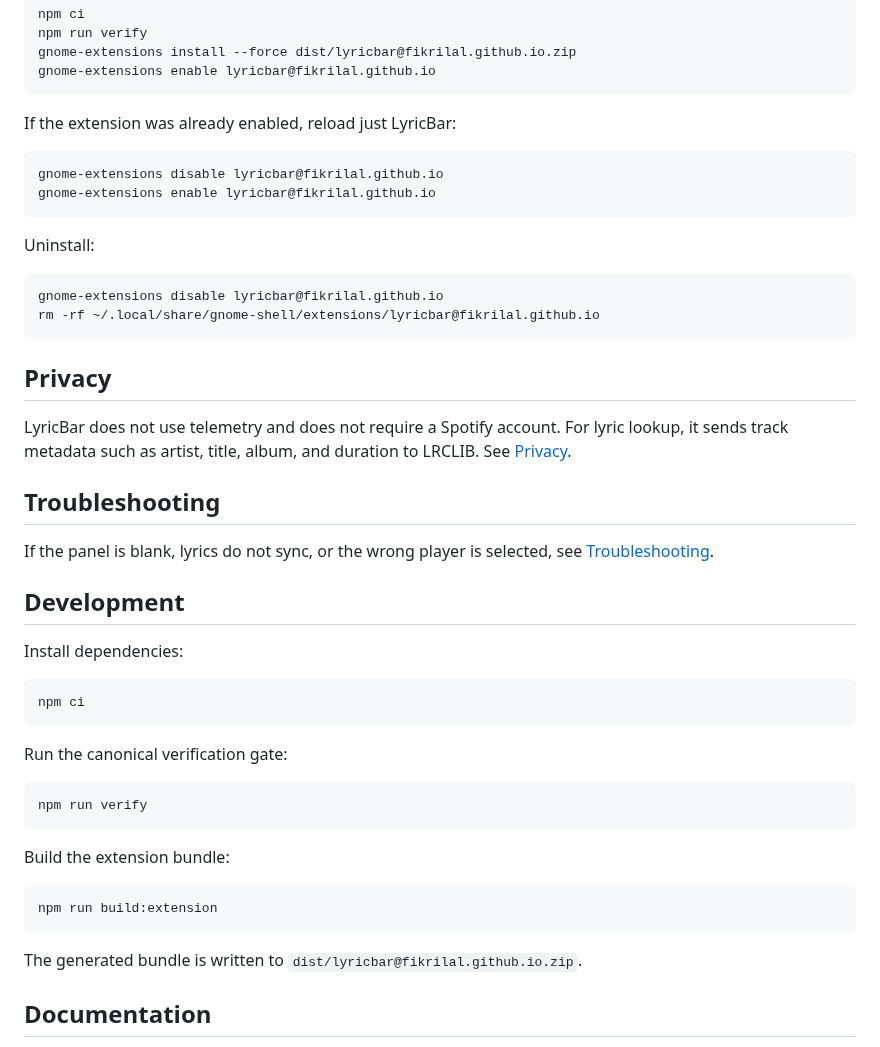
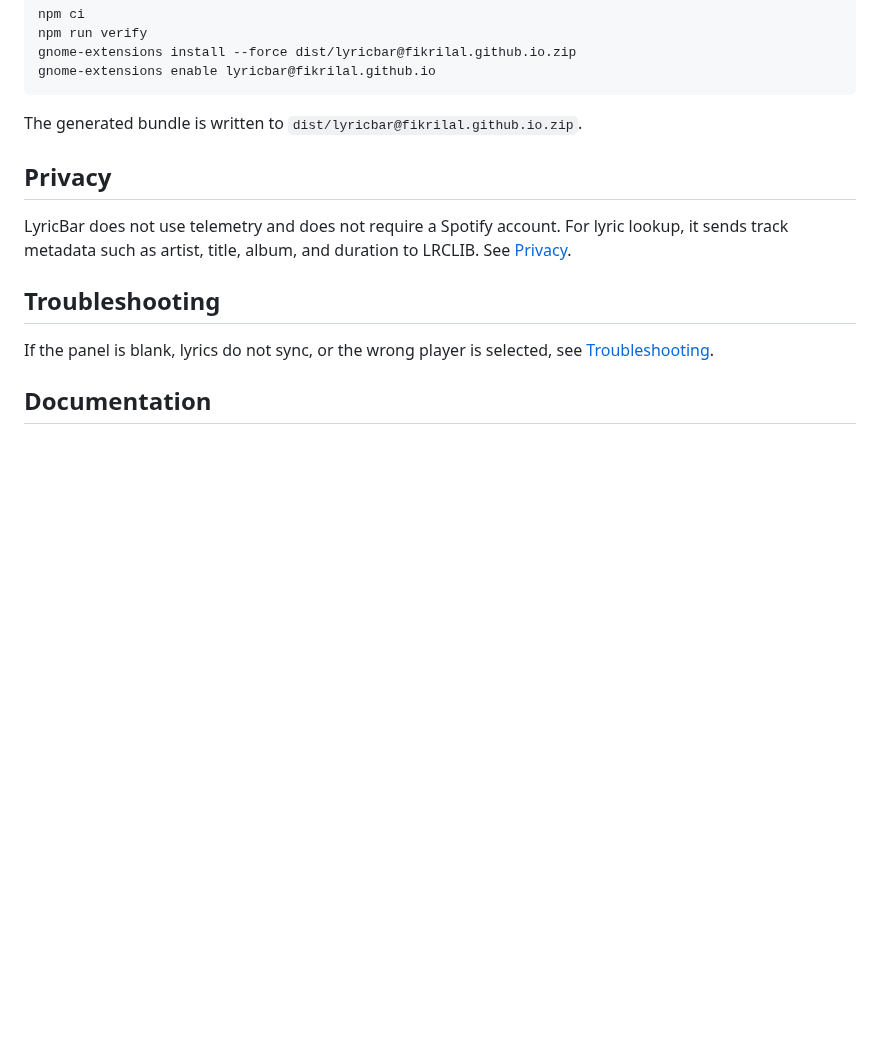
Before and after one commit to fikrilal/gnome-lyricbar, a Markdown page: README.md, the part around one of its changes. Drawn GitHub-style; blank space fills up the shorter version.

````diff
--- a/README.md
+++ b/README.md
@@ -81,19 +68,7 @@ gnome-extensions install --force dist/lyricbar@fikrilal.github.io.zip
 gnome-extensions enable lyricbar@fikrilal.github.io
 ```
 
-If the extension was already enabled, reload just LyricBar:
-
-```bash
-gnome-extensions disable lyricbar@fikrilal.github.io
-gnome-extensions enable lyricbar@fikrilal.github.io
-```
-
-Uninstall:
-
-```bash
-gnome-extensions disable lyricbar@fikrilal.github.io
-rm -rf ~/.local/share/gnome-shell/extensions/lyricbar@fikrilal.github.io
-```
+The generated bundle is written to `dist/lyricbar@fikrilal.github.io.zip`.
 
 ## Privacy
 
@@ -102,28 +77,6 @@ LyricBar does not use telemetry and does not require a Spotify account. For lyri
 ## Troubleshooting
 
 If the panel is blank, lyrics do not sync, or the wrong player is selected, see [Troubleshooting](docs/troubleshooting.md).
-
-## Development
-
-Install dependencies:
-
-```bash
-npm ci
-```
-
-Run the canonical verification gate:
-
-```bash
-npm run verify
-```
-
-Build the extension bundle:
-
-```bash
-npm run build:extension
-```
-
-The generated bundle is written to `dist/lyricbar@fikrilal.github.io.zip`.
 
 ## Documentation
 
````
Also changed, not shown: other parts of README.md (+13 -26 lines), docs/assets/lyricbar-demo.gif (added), docs/assets/lyricbar-panel.png (added).
